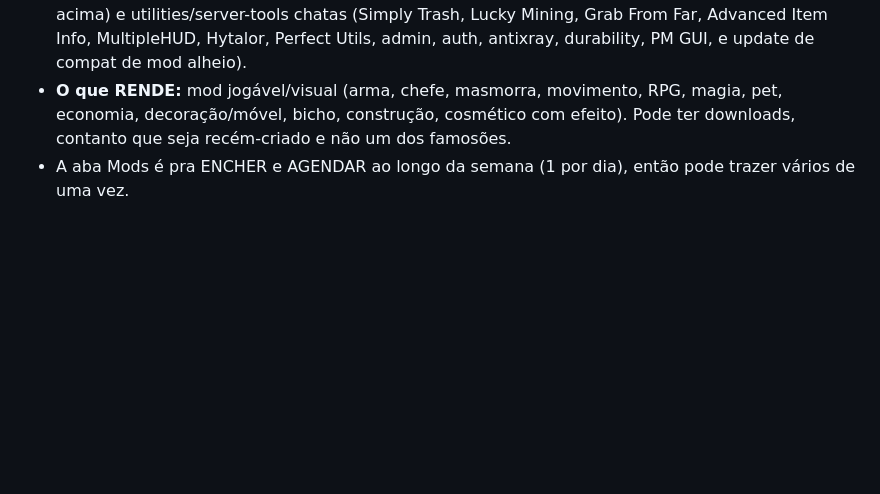
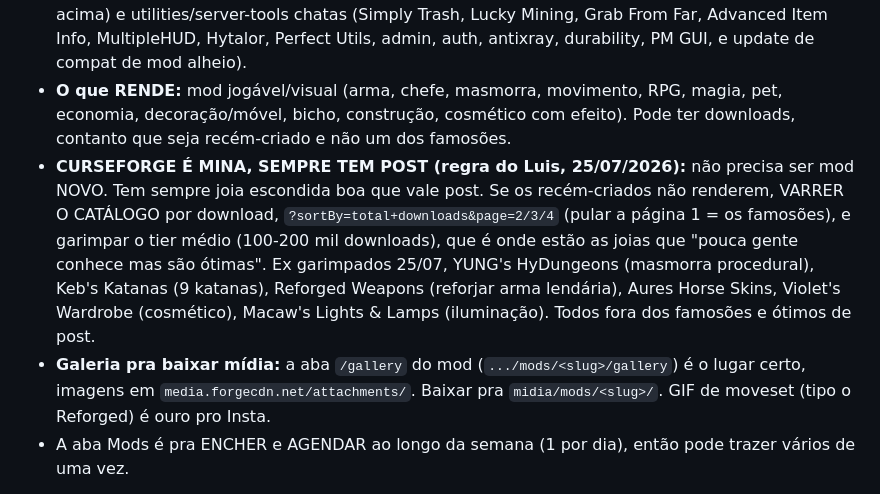
Before and after one commit to LuisCampos95/eldryn-social, a Markdown page: TEMPLATE.md, the part around the change. Rendered like a GitHub page; blank space fills up the shorter version.

Commit message:
regua CurseForge: e mina, sempre tem joia; garimpar por download (pag 2-4), baixar da aba /gallery

```diff
--- a/TEMPLATE.md
+++ b/TEMPLATE.md
@@ -258,6 +258,8 @@ Toda varredura, checar `https://www.curseforge.com/hytale/mods` (curl dá 403, u
 - **PRIORIDADE = mod RECÉM-CRIADO** (data de criação dos últimos dias), mesmo com poucos downloads. Fresco = ninguém conhece ainda = rende post.
 - **PULAR** os "todo mundo já conhece" (BetterMap, EyeSpy, RPG Leveling do Zuxaw, e os famosões acima) e utilities/server-tools chatas (Simply Trash, Lucky Mining, Grab From Far, Advanced Item Info, MultipleHUD, Hytalor, Perfect Utils, admin, auth, antixray, durability, PM GUI, e update de compat de mod alheio).
 - **O que RENDE:** mod jogável/visual (arma, chefe, masmorra, movimento, RPG, magia, pet, economia, decoração/móvel, bicho, construção, cosmético com efeito). Pode ter downloads, contanto que seja recém-criado e não um dos famosões.
+- **CURSEFORGE É MINA, SEMPRE TEM POST (regra do Luis, 25/07/2026):** não precisa ser mod NOVO. Tem sempre joia escondida boa que vale post. Se os recém-criados não renderem, VARRER O CATÁLOGO por download, `?sortBy=total+downloads&page=2/3/4` (pular a página 1 = os famosões), e garimpar o tier médio (100-200 mil downloads), que é onde estão as joias que "pouca gente conhece mas são ótimas". Ex garimpados 25/07, YUNG's HyDungeons (masmorra procedural), Keb's Katanas (9 katanas), Reforged Weapons (reforjar arma lendária), Aures Horse Skins, Violet's Wardrobe (cosmético), Macaw's Lights & Lamps (iluminação). Todos fora dos famosões e ótimos de post.
+- **Galeria pra baixar mídia:** a aba `/gallery` do mod (`.../mods/<slug>/gallery`) é o lugar certo, imagens em `media.forgecdn.net/attachments/`. Baixar pra `midia/mods/<slug>/`. GIF de moveset (tipo o Reforged) é ouro pro Insta.
 - A aba Mods é pra ENCHER e AGENDAR ao longo da semana (1 por dia), então pode trazer vários de uma vez.
 
 **Formato do card de mod:** manchete CAPS ("um mod faz X no Hytale") + 1 parágrafo do que ele faz + linha `🔧 Mod do <Autor>` + código + hashtags. Slug real via os links `/hytale/mods/<slug>` da página. Mídia = print/vídeo da galeria do CurseForge (avisar na nota); se tiver trailer no YouTube, dá pra baixar como fez o Orbitech.
```
